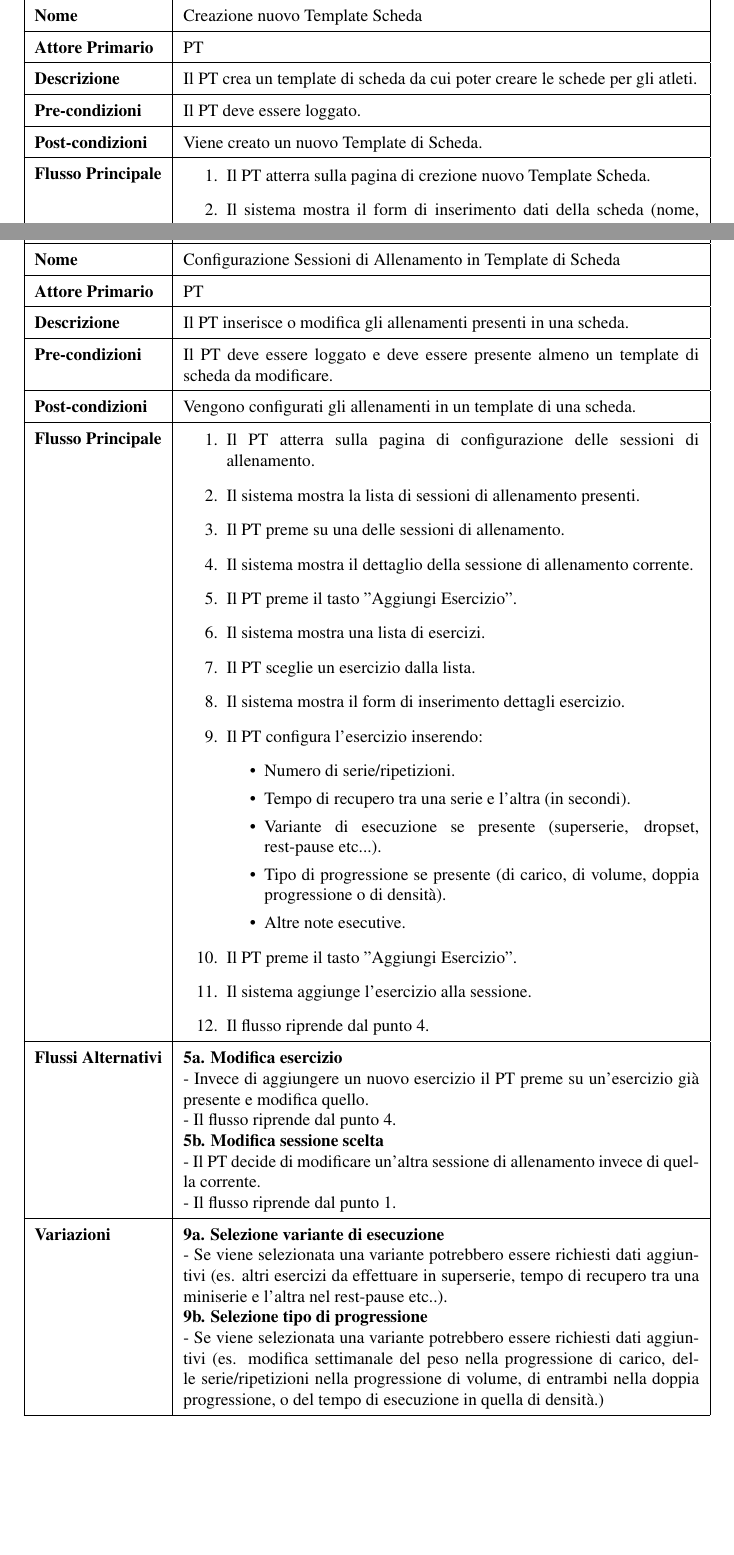
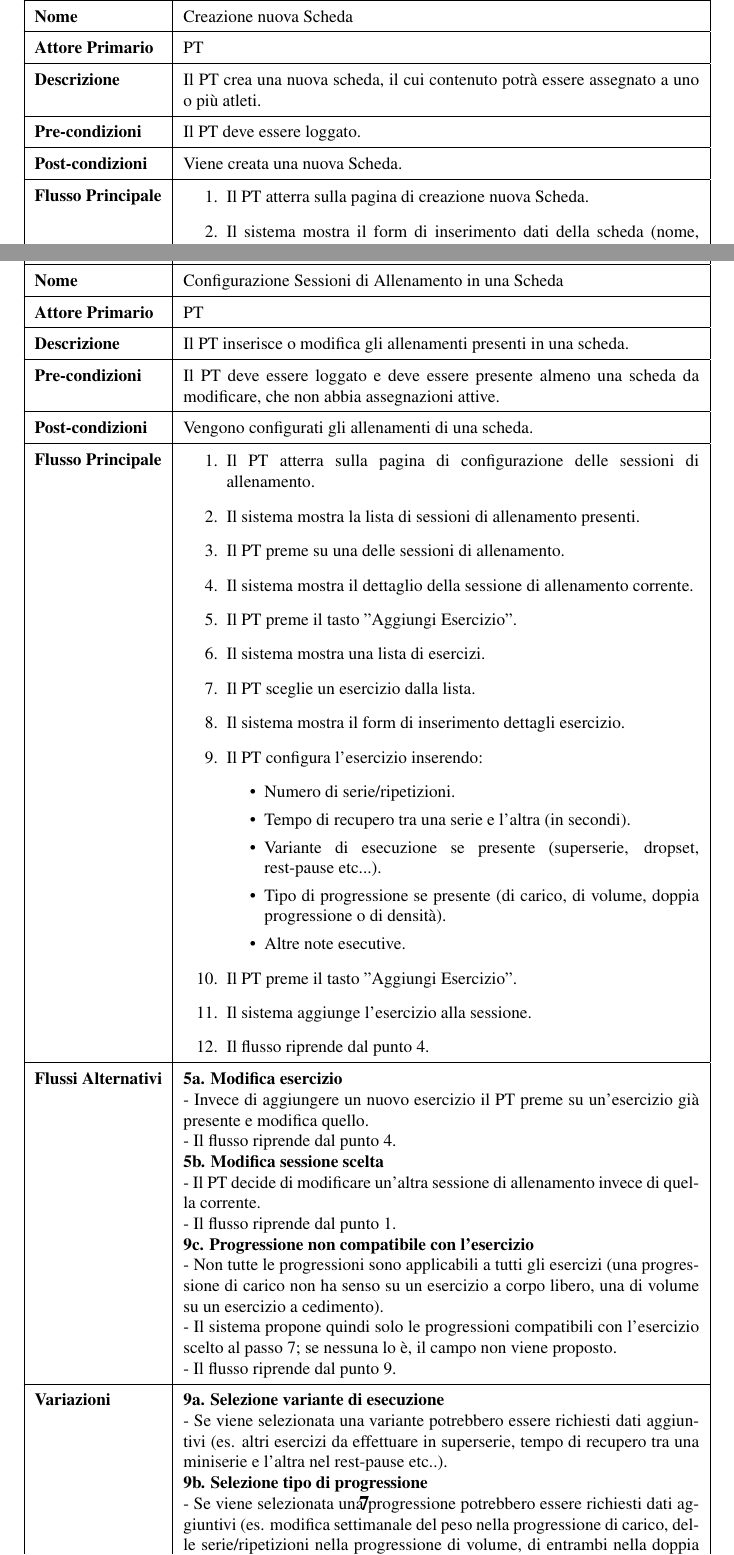
Before and after one commit to GiuntiniF/SWE, a LaTeX document (docs/softwarereqspec/src/SoftwareRequirementsSpecification.tex, which reads docs/softwarereqspec/src/diagrams/useCaseTemplates/allenatore/src/assegnazioneScheda.tex, docs/softwarereqspec/src/diagrams/useCaseTemplates/allenatore/src/creazioneTemplateScheda.tex, docs/softwarereqspec/src/diagrams/useCaseTemplates/allenatore/src/modificaAllenamentiScheda.tex): two parts of pages 7 and 8 of 14, joined at a grey line, cut so that both start at the same text, the shorter picture padded with empty space. Compiled offline with pdfLaTeX.

Commit message:
Corregge i difetti redazionali nei template dei casi d'uso esistenti (#21)
PT-03 e PT-04 perdono la parola "template", che con la decisione #5
esce dal dominio: la scheda e' essa stessa il contenuto riusabile.
PT-04 guadagna la precondizione di congelamento (nessuna assegnazione
attiva), la correzione di 9b (tempo di recupero, non di esecuzione) e
il flusso alternativo 9c sulla compatibilita' progressione/esercizio
deciso in #4.

PT-05 corregge i rimandi errati ad A-03/A-04 (sono PT-03/PT-04),
il refuso della Nota 1, la frase troncata al passo 7 e il passo 5
(la durata e' derivata, non chiesta al PT); il passo 1 diventa un
rimando esplicito a PT-08 e la precondizione perde "un atleta",
ora coperto dal flusso alternativo 2a di PT-08.

PT-08 correggeva il rimando a PT-05 sfasato di uno: passo 3, non 2.

Closes #7

Co-authored-by: francesco giuntini <franci.giuntini2001@gmail.com>
Co-authored-by: Claude Opus 5 <noreply@anthropic.com>

```diff
--- a/docs/softwarereqspec/src/diagrams/useCaseTemplates/allenatore/src/assegnazioneScheda.tex
+++ b/docs/softwarereqspec/src/diagrams/useCaseTemplates/allenatore/src/assegnazioneScheda.tex
@@ -17,0 +15 @@
+    essere presente almeno una scheda configurata.} \\ \hline
--- a/docs/softwarereqspec/src/diagrams/useCaseTemplates/allenatore/src/creazioneTemplateScheda.tex
+++ b/docs/softwarereqspec/src/diagrams/useCaseTemplates/allenatore/src/creazioneTemplateScheda.tex
@@ -7,14 +7,14 @@
 \begin{tabularx}{\textwidth}{|l|X|}
   \hline
   \ucid{PT-03} \\ \hline
-  \ucname{Creazione nuovo Template Scheda} \\ \hline
+  \ucname{Creazione nuova Scheda} \\ \hline
   \ucactor{PT} \\ \hline
-  \ucdescription{Il PT crea un template di scheda da
-    cui poter creare le schede per gli atleti.} \\ \hline
+  \ucdescription{Il PT crea una nuova scheda, il cui
+    contenuto potrà essere assegnato a uno o più atleti.} \\ \hline
   \ucprecond{Il PT deve essere loggato.} \\ \hline
-  \ucpostcond{Viene creato un nuovo Template di Scheda.} \\ \hline
+  \ucpostcond{Viene creata una nuova Scheda.} \\ \hline
   \ucmainflow{
-    \item Il PT atterra sulla pagina di crezione nuovo Template Scheda.
+    \item Il PT atterra sulla pagina di creazione nuova Scheda.
     \item Il sistema mostra il form di inserimento dati della scheda
       (nome, descrizione, numero di sessioni di allenamento settimanali).
     \item Il PT inserisce i dati della scheda.
@@ -24,7 +24,7 @@
     \item Il sistema reindirizza il PT alla configurazione degli allenamenti.
   } \\ \hline
   \ucaltflow{
-    \textbf{5a. Template con stesso nome già presente} \newline
+    \textbf{5a. Scheda con stesso nome già presente} \newline
     - Il sistema mostra un messaggio di errore ("Esiste già una scheda
     con questo nome"). \newline
     - Il flusso riprende dal punto 2. \newline
--- a/docs/softwarereqspec/src/diagrams/useCaseTemplates/allenatore/src/modificaAllenamentiScheda.tex
+++ b/docs/softwarereqspec/src/diagrams/useCaseTemplates/allenatore/src/modificaAllenamentiScheda.tex
@@ -7,15 +7,16 @@
 \begin{tabularx}{\textwidth}{|l|X|}
   \hline
   \ucid{PT-04} \\ \hline
-  \ucname{Configurazione Sessioni di Allenamento in Template
-    di Scheda} \\ \hline
+  \ucname{Configurazione Sessioni di Allenamento in una
+    Scheda} \\ \hline
   \ucactor{PT} \\ \hline
   \ucdescription{Il PT inserisce o modifica gli
     allenamenti presenti in una scheda.} \\ \hline
   \ucprecond{Il PT deve essere loggato e deve
-    essere presente almeno un template di scheda da modificare.} \\ \hline
-  \ucpostcond{Vengono configurati gli allenamenti in
-    un template di una scheda.} \\ \hline
+    essere presente almeno una scheda da modificare, che non abbia
+    assegnazioni attive.} \\ \hline
+  \ucpostcond{Vengono configurati gli allenamenti di
+    una scheda.} \\ \hline
   \ucmainflow{
     \item Il PT atterra sulla pagina di configurazione delle
       sessioni di allenamento.
@@ -48,7 +49,15 @@
     \textbf{5b. Modifica sessione scelta} \newline
     - Il PT decide di modificare un'altra sessione di
     allenamento invece di quella corrente.\newline
-    - Il flusso riprende dal punto 1.
+    - Il flusso riprende dal punto 1.\newline
+    \textbf{9c. Progressione non compatibile con l'esercizio} \newline
+    - Non tutte le progressioni sono applicabili a tutti gli esercizi
+    (una progressione di carico non ha senso su un esercizio a corpo
+    libero, una di volume su un esercizio a cedimento). \newline
+    - Il sistema propone quindi solo le progressioni compatibili con
+    l'esercizio scelto al passo 7; se nessuna lo è, il campo non
+    viene proposto. \newline
+    - Il flusso riprende dal punto 9.
   } \\ \hline
   \ucvariations{
     \textbf{9a. Selezione variante di esecuzione} \newline
@@ -56,11 +65,11 @@
     aggiuntivi (es. altri esercizi da effettuare in superserie, tempo di recupero
     tra una miniserie e l'altra nel rest-pause etc..).\newline
     \textbf{9b. Selezione tipo di progressione}\newline
-    - Se viene selezionata una variante potrebbero essere richiesti
+    - Se viene selezionata una progressione potrebbero essere richiesti
     dati aggiuntivi (es. modifica settimanale del peso nella
       progressione di carico, delle serie/ripetizioni nella
       progressione di volume, di entrambi nella doppia progressione, o
-    del tempo di esecuzione in quella di densità.)
+    del tempo di recupero in quella di densità.)
   } \\ \hline
 \end{tabularx}
 \end{document}
```
Also changed, not shown: docs/softwarereqspec/src/diagrams/useCaseTemplates/allenatore/src/visualizzazioneAtleti.tex (+1 -1 lines), docs/softwarereqspec/src/part/main.tex (+2 -2 lines), docs/softwarereqspec/src/SoftwareRequirementsSpecification.pdf, docs/softwarereqspec/src/diagrams/useCaseTemplates/allenatore/src/assegnazioneScheda.tex (39 more changed lines).
